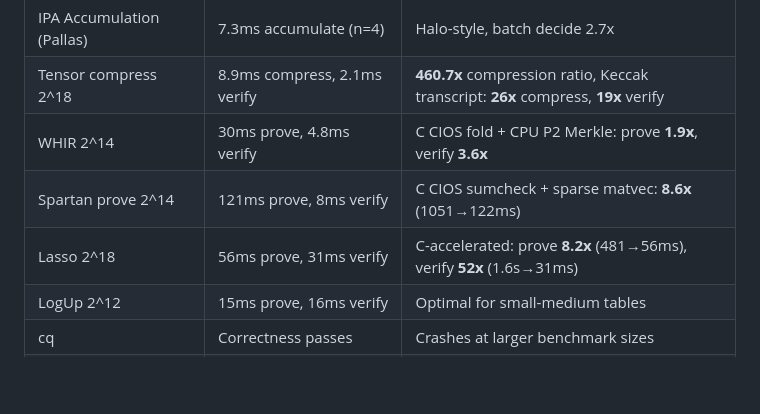
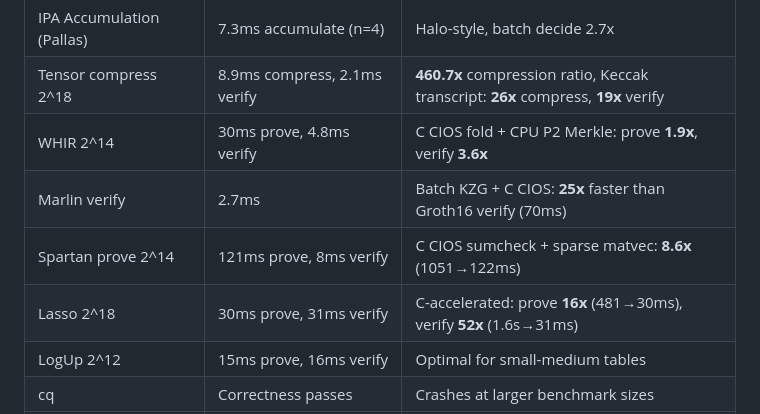
Before and after one commit to carni-ships/zkMetal, a Markdown page: README.md, the part around the change. Rendered like a GitHub page; blank space fills up the shorter version.

Commit message:
README: Marlin verify 2.7ms (25x), Lasso prove 30ms (16x)
Co-Authored-By: Claude Opus 4.6 <noreply@anthropic.com>

```diff
--- a/README.md
+++ b/README.md
@@ -352,8 +352,9 @@ C CIOS Montgomery acceleration: pre-computed wiring topology, cached buffers, eq
 | IPA Accumulation (Pallas) | 7.3ms accumulate (n=4) | Halo-style, batch decide 2.7x |
 | Tensor compress 2^18 | 8.9ms compress, 2.1ms verify | **460.7x** compression ratio, Keccak transcript: **26x** compress, **19x** verify |
 | WHIR 2^14 | 30ms prove, 4.8ms verify | C CIOS fold + CPU P2 Merkle: prove **1.9x**, verify **3.6x** |
+| Marlin verify | 2.7ms | Batch KZG + C CIOS: **25x** faster than Groth16 verify (70ms) |
 | Spartan prove 2^14 | 121ms prove, 8ms verify | C CIOS sumcheck + sparse matvec: **8.6x** (1051→122ms) |
-| Lasso 2^18 | 56ms prove, 31ms verify | C-accelerated: prove **8.2x** (481→56ms), verify **52x** (1.6s→31ms) |
+| Lasso 2^18 | 30ms prove, 31ms verify | C-accelerated: prove **16x** (481→30ms), verify **52x** (1.6s→31ms) |
 | LogUp 2^12 | 15ms prove, 16ms verify | Optimal for small-medium tables |
 | cq | Correctness passes | Crashes at larger benchmark sizes |
 | Binius FFT 2^16 | 21ms (CPU) | Binary tower GF(2^32) GPU batch: 0.67ms mul at 2^18 |
```
